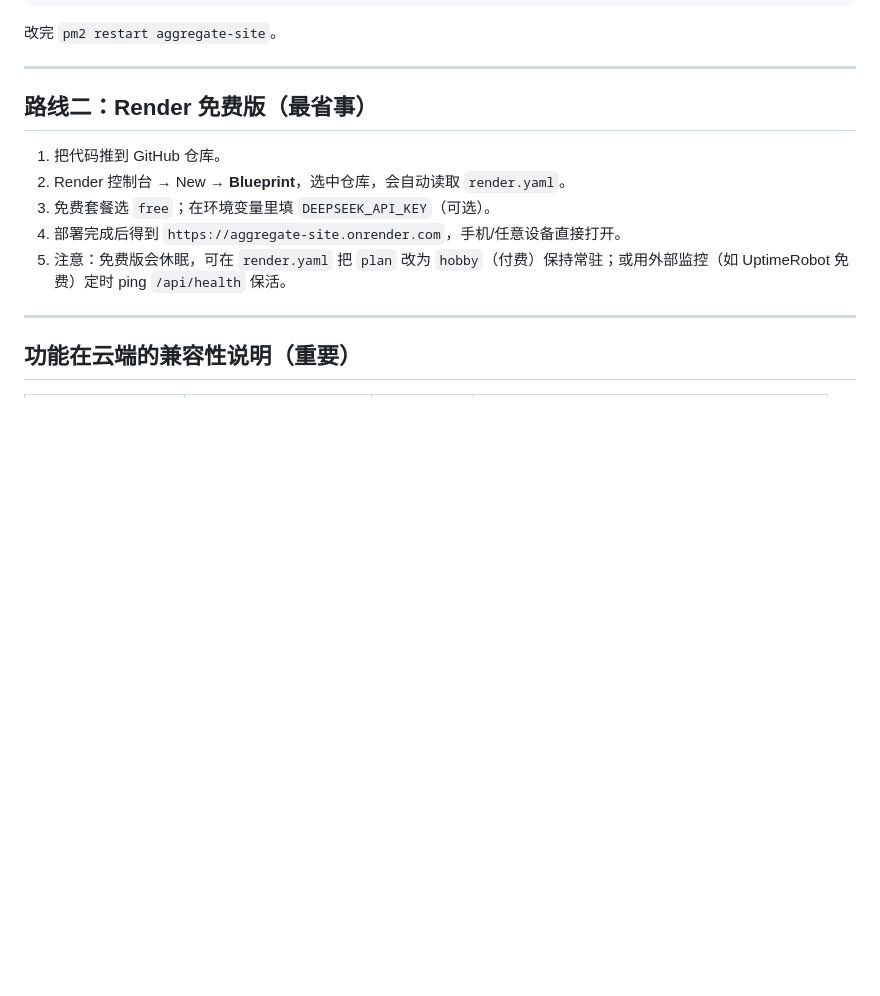
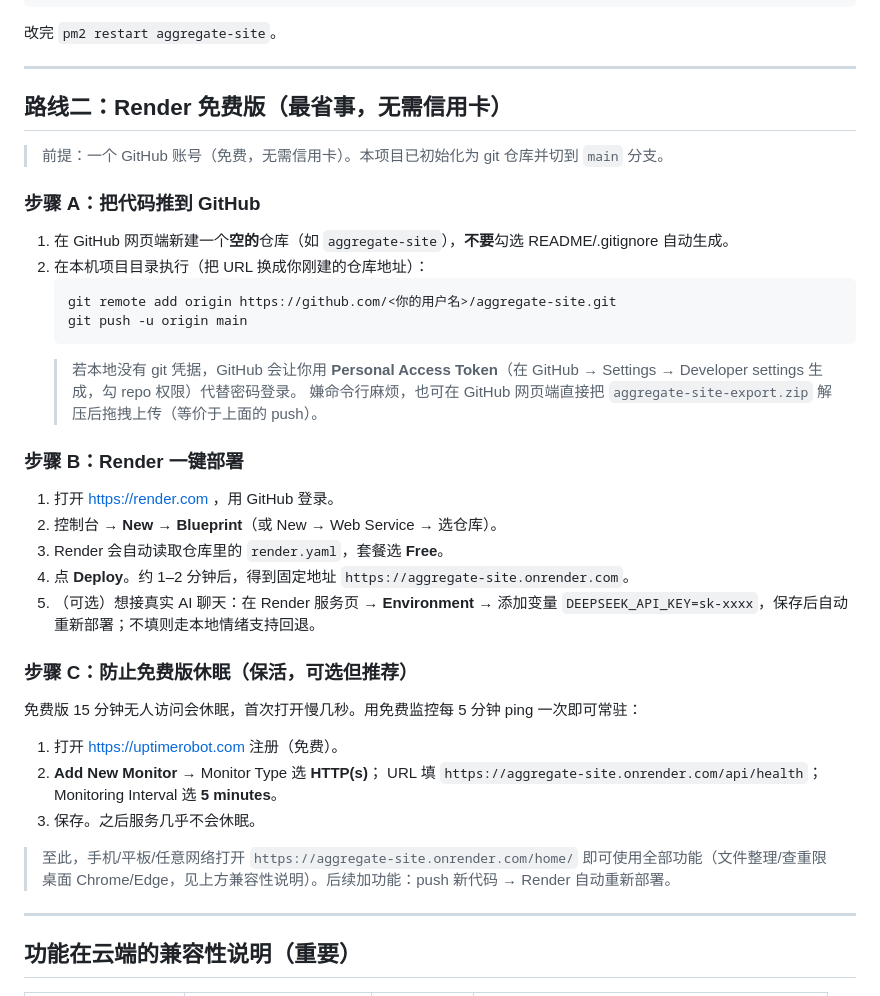
Before and after one commit to axiu-123/my-website, a Markdown page: DEPLOY.md, the part around the change. GitHub-like rendering; blank space fills up the shorter version.

Commit message:
docs: 补充 Render 部署与防休眠保活步骤

````diff
--- a/DEPLOY.md
+++ b/DEPLOY.md
@@ -49,13 +49,36 @@ DEEPSEEK_API_KEY=sk-xxxx      # 不填则 AI 聊天走本地情绪支持回退
 
 ---
 
-## 路线二：Render 免费版（最省事）
+## 路线二：Render 免费版（最省事，无需信用卡）
 
-1. 把代码推到 GitHub 仓库。
-2. Render 控制台 → New → **Blueprint**，选中仓库，会自动读取 `render.yaml`。
-3. 免费套餐选 `free`；在环境变量里填 `DEEPSEEK_API_KEY`（可选）。
-4. 部署完成后得到 `https://aggregate-site.onrender.com`，手机/任意设备直接打开。
-5. 注意：免费版会休眠，可在 `render.yaml` 把 `plan` 改为 `hobby`（付费）保持常驻；或用外部监控（如 UptimeRobot 免费）定时 ping `/api/health` 保活。
+> 前提：一个 GitHub 账号（免费，无需信用卡）。本项目已初始化为 git 仓库并切到 `main` 分支。
+
+### 步骤 A：把代码推到 GitHub
+1. 在 GitHub 网页端新建一个**空的**仓库（如 `aggregate-site`），**不要**勾选 README/.gitignore 自动生成。
+2. 在本机项目目录执行（把 URL 换成你刚建的仓库地址）：
+   ```bash
+   git remote add origin https://github.com/<你的用户名>/aggregate-site.git
+   git push -u origin main
+   ```
+   > 若本地没有 git 凭据，GitHub 会让你用 **Personal Access Token**（在 GitHub → Settings → Developer settings 生成，勾 repo 权限）代替密码登录。
+   > 嫌命令行麻烦，也可在 GitHub 网页端直接把 `aggregate-site-export.zip` 解压后拖拽上传（等价于上面的 push）。
+
+### 步骤 B：Render 一键部署
+1. 打开 https://render.com ，用 GitHub 登录。
+2. 控制台 → **New** → **Blueprint**（或 New → Web Service → 选仓库）。
+3. Render 会自动读取仓库里的 `render.yaml`，套餐选 **Free**。
+4. 点 **Deploy**。约 1–2 分钟后，得到固定地址 `https://aggregate-site.onrender.com`。
+5. （可选）想接真实 AI 聊天：在 Render 服务页 → **Environment** → 添加变量 `DEEPSEEK_API_KEY=sk-xxxx`，保存后自动重新部署；不填则走本地情绪支持回退。
+
+### 步骤 C：防止免费版休眠（保活，可选但推荐）
+免费版 15 分钟无人访问会休眠，首次打开慢几秒。用免费监控每 5 分钟 ping 一次即可常驻：
+1. 打开 https://uptimerobot.com 注册（免费）。
+2. **Add New Monitor** → Monitor Type 选 **HTTP(s)**；
+   URL 填 `https://aggregate-site.onrender.com/api/health`；
+   Monitoring Interval 选 **5 minutes**。
+3. 保存。之后服务几乎不会休眠。
+
+> 至此，手机/平板/任意网络打开 `https://aggregate-site.onrender.com/home/` 即可使用全部功能（文件整理/查重限桌面 Chrome/Edge，见上方兼容性说明）。后续加功能：push 新代码 → Render 自动重新部署。
 
 ---
 
````
